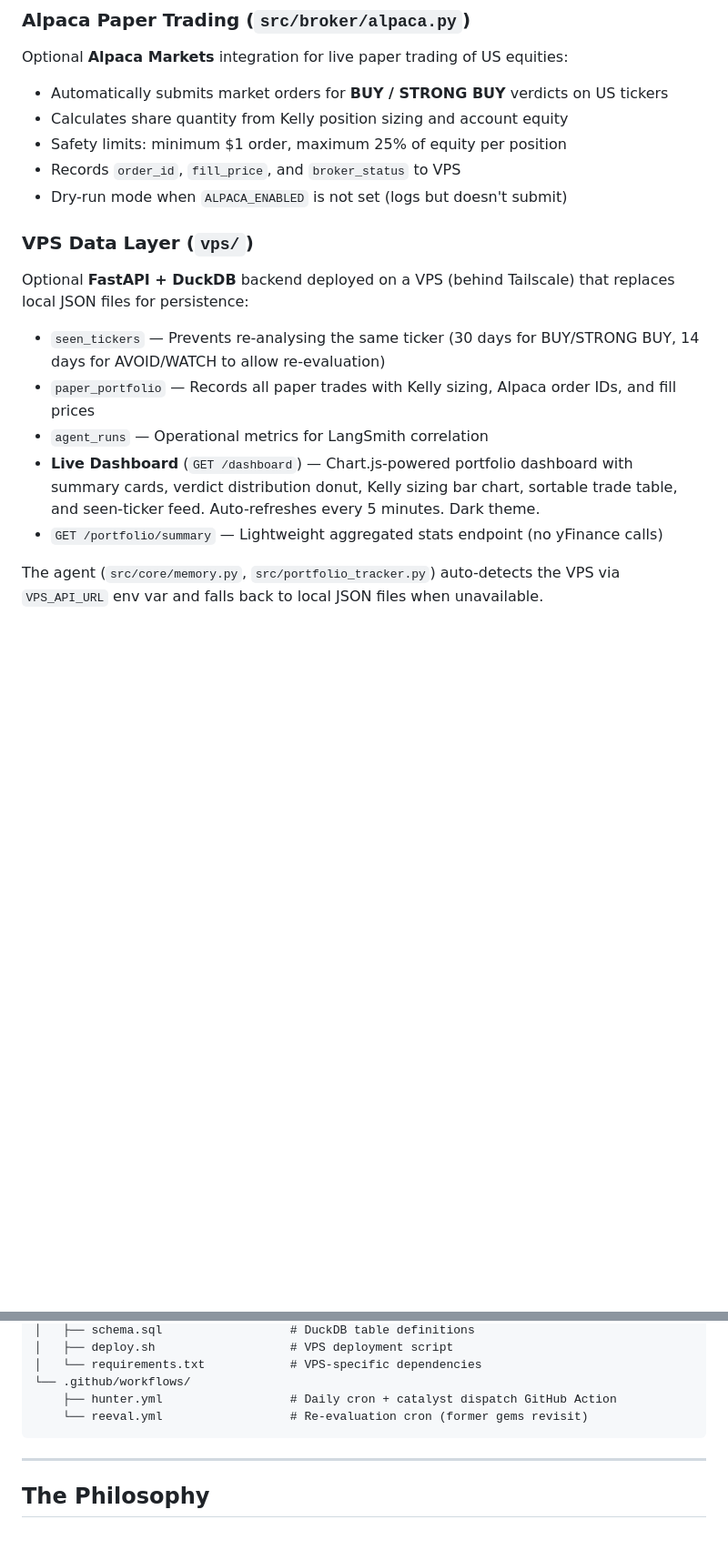
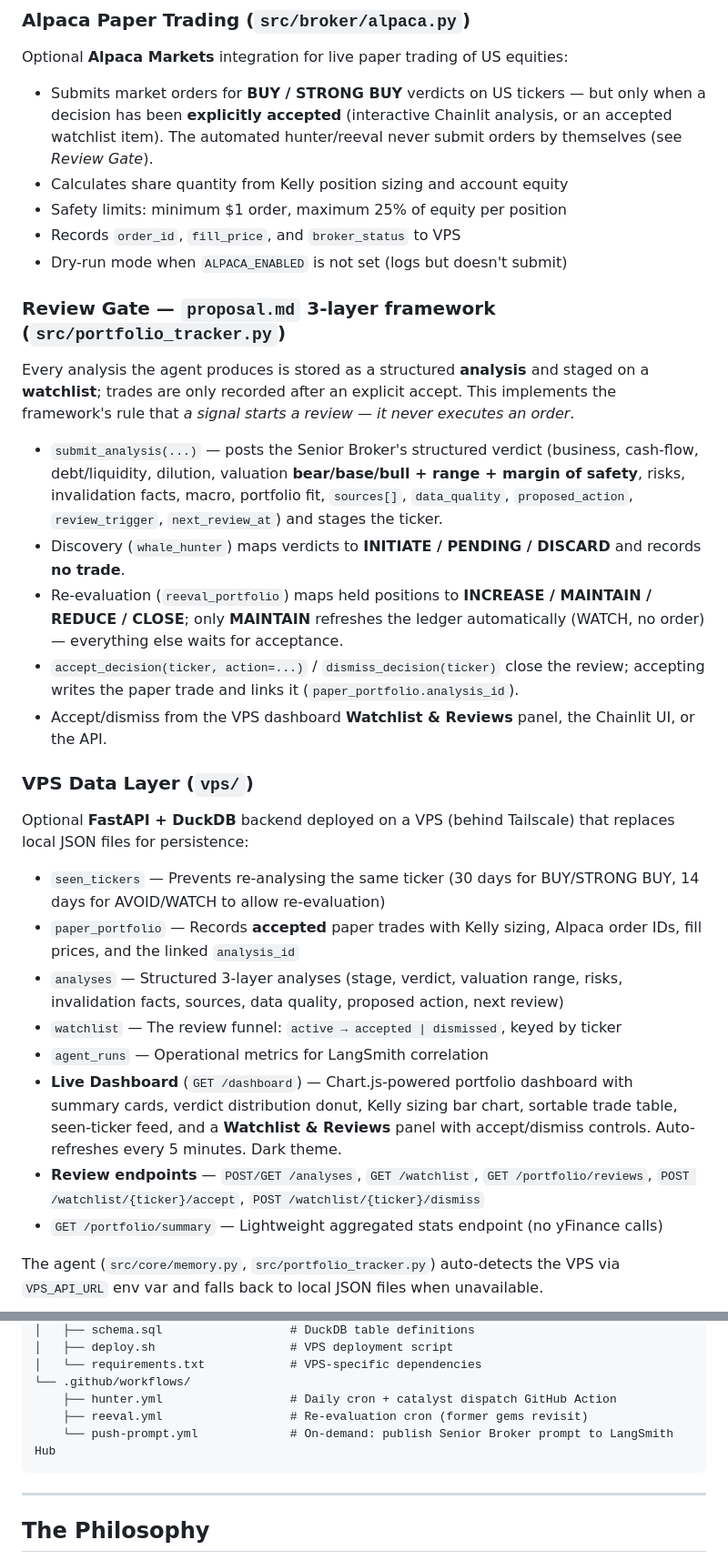
Before and after one commit to CiscoPonce/primogreedy, a Markdown page: README.md, 2 parts joined by grey strips. Shown at 91% size. Rendered like a GitHub page; blank space fills up the shorter version.

Commit message:
docs(readme): document the review gate, analyses/watchlist tables & prompt workflow

````diff
--- a/README.md
+++ b/README.md
@@ -120,18 +120,30 @@ Headless agent running as a **GitHub Action** daily cron. Hunts all 4 regions in
 
 ### Alpaca Paper Trading (`src/broker/alpaca.py`)
 Optional **Alpaca Markets** integration for live paper trading of US equities:
-- Automatically submits market orders for **BUY / STRONG BUY** verdicts on US tickers
+- Submits market orders for **BUY / STRONG BUY** verdicts on US tickers — but only when a decision has been **explicitly accepted** (interactive Chainlit analysis, or an accepted watchlist item). The automated hunter/reeval never submit orders by themselves (see *Review Gate*).
 - Calculates share quantity from Kelly position sizing and account equity
 - Safety limits: minimum $1 order, maximum 25% of equity per position
 - Records `order_id`, `fill_price`, and `broker_status` to VPS
 - Dry-run mode when `ALPACA_ENABLED` is not set (logs but doesn't submit)
 
+### Review Gate — `proposal.md` 3-layer framework (`src/portfolio_tracker.py`)
+Every analysis the agent produces is stored as a structured **analysis** and staged on a **watchlist**; trades are only recorded after an explicit accept. This implements the framework's rule that *a signal starts a review — it never executes an order*.
+
+- `submit_analysis(...)` — posts the Senior Broker's structured verdict (business, cash-flow, debt/liquidity, dilution, valuation **bear/base/bull + range + margin of safety**, risks, invalidation facts, macro, portfolio fit, `sources[]`, `data_quality`, `proposed_action`, `review_trigger`, `next_review_at`) and stages the ticker.
+- Discovery (`whale_hunter`) maps verdicts to **INITIATE / PENDING / DISCARD** and records **no trade**.
+- Re-evaluation (`reeval_portfolio`) maps held positions to **INCREASE / MAINTAIN / REDUCE / CLOSE**; only **MAINTAIN** refreshes the ledger automatically (WATCH, no order) — everything else waits for acceptance.
+- `accept_decision(ticker, action=...)` / `dismiss_decision(ticker)` close the review; accepting writes the paper trade and links it (`paper_portfolio.analysis_id`).
+- Accept/dismiss from the VPS dashboard **Watchlist & Reviews** panel, the Chainlit UI, or the API.
+
 ### VPS Data Layer (`vps/`)
 Optional **FastAPI + DuckDB** backend deployed on a VPS (behind Tailscale) that replaces local JSON files for persistence:
 - `seen_tickers` — Prevents re-analysing the same ticker (30 days for BUY/STRONG BUY, 14 days for AVOID/WATCH to allow re-evaluation)
-- `paper_portfolio` — Records all paper trades with Kelly sizing, Alpaca order IDs, and fill prices
+- `paper_portfolio` — Records **accepted** paper trades with Kelly sizing, Alpaca order IDs, fill prices, and the linked `analysis_id`
+- `analyses` — Structured 3-layer analyses (stage, verdict, valuation range, risks, invalidation facts, sources, data quality, proposed action, next review)
+- `watchlist` — The review funnel: `active → accepted | dismissed`, keyed by ticker
 - `agent_runs` — Operational metrics for LangSmith correlation
-- **Live Dashboard** (`GET /dashboard`) — Chart.js-powered portfolio dashboard with summary cards, verdict distribution donut, Kelly sizing bar chart, sortable trade table, and seen-ticker feed. Auto-refreshes every 5 minutes. Dark theme.
+- **Live Dashboard** (`GET /dashboard`) — Chart.js-powered portfolio dashboard with summary cards, verdict distribution donut, Kelly sizing bar chart, sortable trade table, seen-ticker feed, and a **Watchlist & Reviews** panel with accept/dismiss controls. Auto-refreshes every 5 minutes. Dark theme.
+- **Review endpoints** — `POST/GET /analyses`, `GET /watchlist`, `GET /portfolio/reviews`, `POST /watchlist/{ticker}/accept`, `POST /watchlist/{ticker}/dismiss`
 - `GET /portfolio/summary` — Lightweight aggregated stats endpoint (no yFinance calls)
 
 The agent (`src/core/memory.py`, `src/portfolio_tracker.py`) auto-detects the VPS via `VPS_API_URL` env var and falls back to local JSON files when unavailable.
@@ -309,7 +321,8 @@ primogreedy/
 │   └── requirements.txt            # VPS-specific dependencies
 └── .github/workflows/
     ├── hunter.yml                  # Daily cron + catalyst dispatch GitHub Action
-    └── reeval.yml                  # Re-evaluation cron (former gems revisit)
+    ├── reeval.yml                  # Re-evaluation cron (former gems revisit)
+    └── push-prompt.yml             # On-demand: publish Senior Broker prompt to LangSmith Hub
 ```
 
 ---
````
